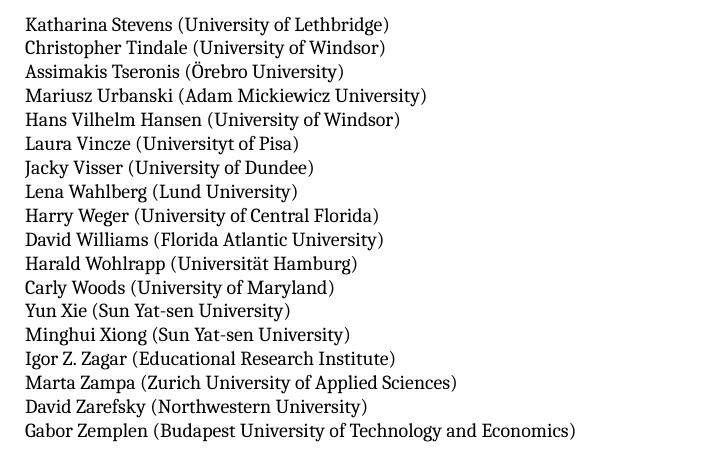
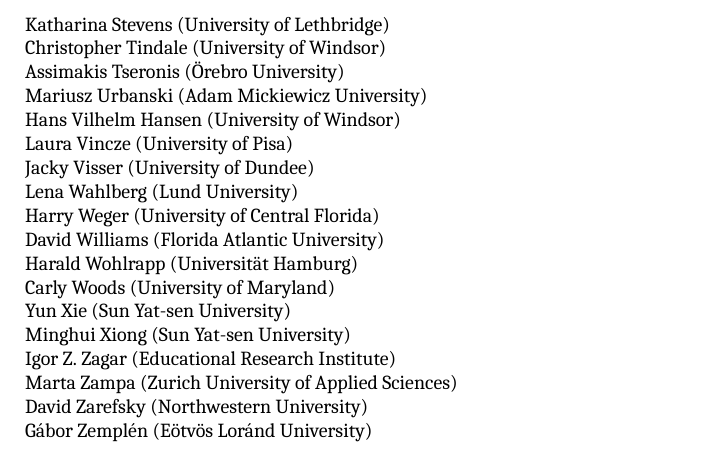
Before and after one commit to jelmervdl/eca2019, a LaTeX book (eca2019proceedings-vol-3.tex, which reads prep.tex): part of page 4 of 14, cut so that both start at the same text. Compiled offline with XeLaTeX; a missing font is replaced by an installed copy or a similar font.

Commit message:
Incorporate minor changes requested

```diff
--- a/prep.tex
+++ b/prep.tex
@@ -107,7 +107,7 @@
 		\item[] Assimakis Tseronis (Örebro University)
 		\item[] Mariusz Urbanski (Adam Mickiewicz University)
 		\item[] Hans Vilhelm Hansen (University of Windsor)
-		\item[] Laura Vincze (Universityt of Pisa)
+		\item[] Laura Vincze (University of Pisa)
 		\item[] Jacky Visser (University of Dundee)
 		\item[] Lena Wahlberg (Lund University)
 		\item[] Harry Weger (University of Central Florida)
@@ -119,5 +119,5 @@
 		\item[] Igor Z. Zagar (Educational Research Institute)
 		\item[] Marta Zampa (Zurich University of Applied Sciences)
 		\item[] David Zarefsky (Northwestern University)
-		\item[] Gabor Zemplen (Budapest University of Technology and Economics)
+		\item[] Gábor Zemplén (Eötvös Loránd University)
 	\end{compactitem}
```
Also changed, not shown: 1 other file.
